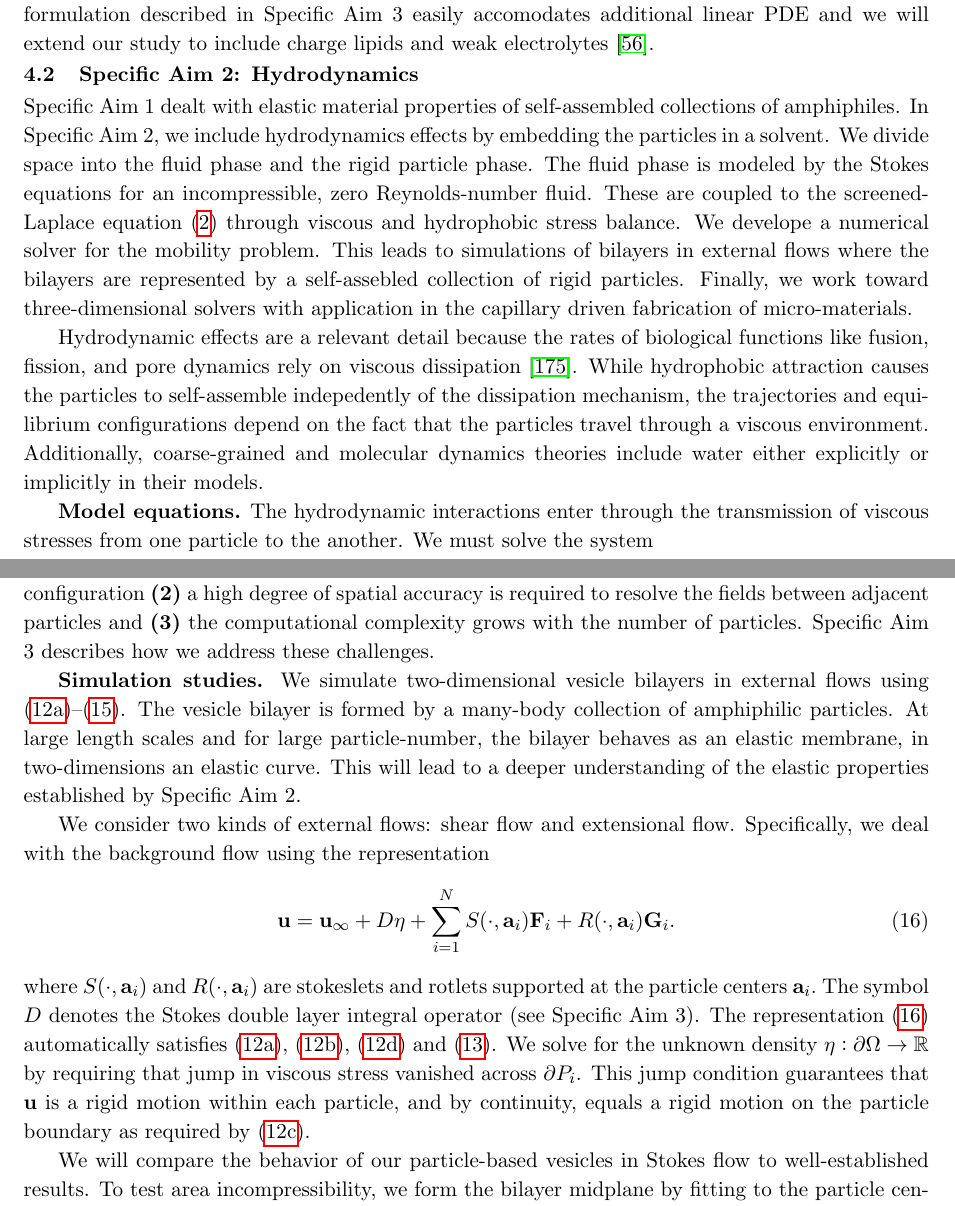
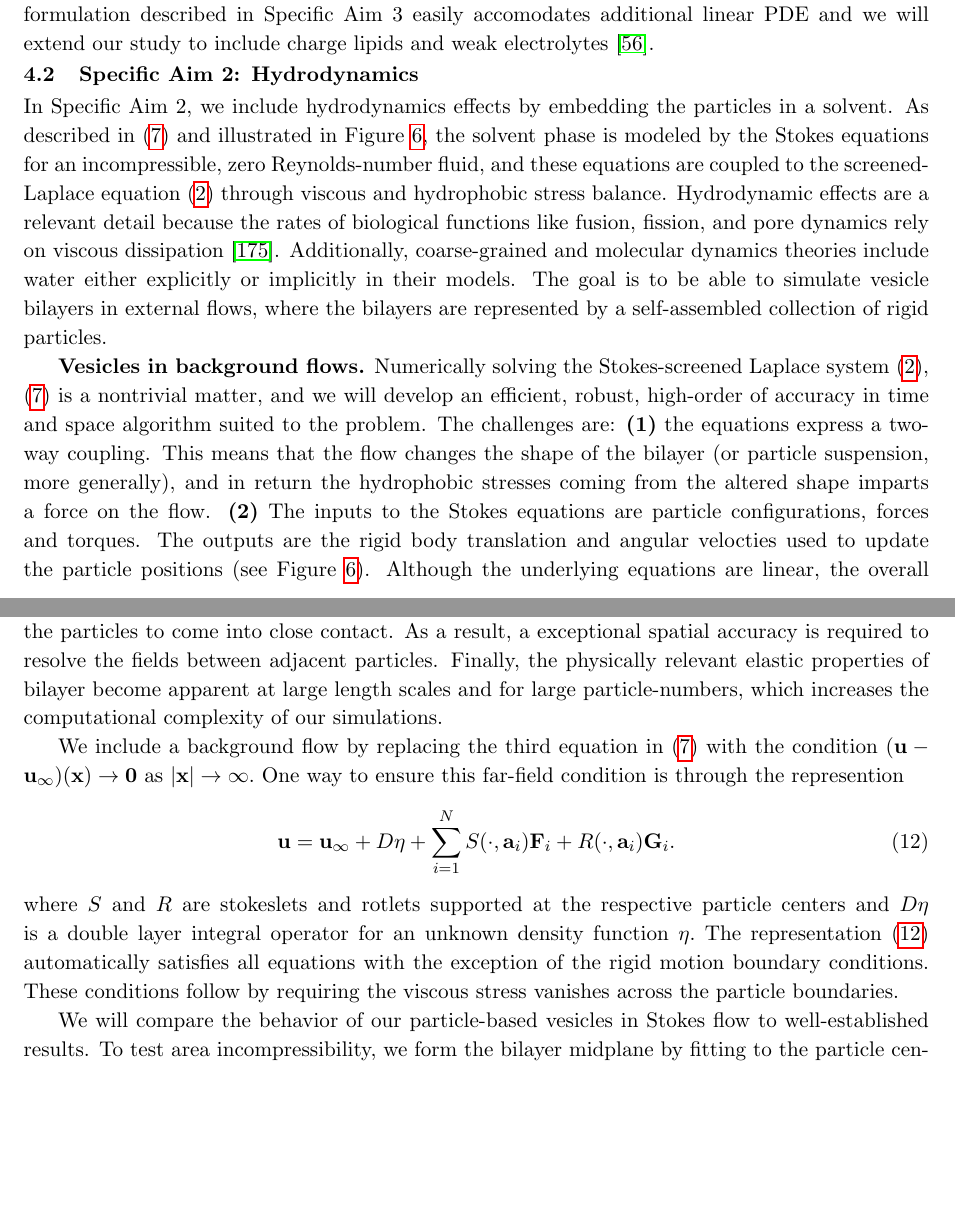
Before and after one commit to quaife/lipid_dynamics, a LaTeX document (NSF2020/Description/description.tex, which reads NSF2020/Description/specificaim2_ver2.tex): two parts of pages 10 and 12 of 35 before the commit and two parts of pages 10 and 11 of 34 after it, joined at a grey line, cut so that both start at the same text, the shorter picture padded with empty space. Compiled offline with pdfLaTeX.

Commit message:
RJR tidying up SA2

```diff
--- a/NSF2020/Description/specificaim2_ver2.tex
+++ b/NSF2020/Description/specificaim2_ver2.tex
@@ -1,17 +1,12 @@
-%\subsection{Specific Aim 2: Functional Materials}
 \subsection{Specific Aim 2: Hydrodynamics}
 \label{subsec:specific_aim_2}
-Specific Aim 1 dealt with elastic material properties of self-assembled collections of amphiphiles.
 In Specific Aim 2, we include hydrodynamics effects by embedding the particles in a solvent.
-We divide space into the fluid phase and the rigid particle phase.
-The fluid phase is modeled by the Stokes equations for an incompressible, zero Reynolds-number fluid. These are coupled to the screened-Laplace equation \eqref{SL}
-through viscous and hydrophobic stress balance.
-We develope a numerical solver for the mobility problem.
-This leads to simulations of bilayers in external flows where the bilayers are represented by a self-assebled collection of rigid particles.
-Finally, we work toward three-dimensional solvers with application in the capillary driven fabrication of micro-materials.
-
+As described in \eqref{eq:stokes} and illustrated in Figure \ref{fig:flow_map},
+the solvent phase is modeled by the Stokes equations for an incompressible, zero Reynolds-number fluid,
+and these equations are coupled to the screened-Laplace equation \eqref{SL} through viscous and hydrophobic stress balance.
 Hydrodynamic effects are a relevant detail
 because the rates of biological functions like fusion, fission, and pore dynamics rely on viscous dissipation \cite{RYHAM20112929}.
-While hydrophobic attraction causes the particles to self-assemble indepedently of the dissipation mechanism, the trajectories and
-equilibrium configurations depend on the fact that the particles travel through a viscous environment.
+%While hydrophobic attraction causes the particles to self-assemble indepedently of the dissipation mechanism, the trajectories and
+%equilibrium configurations depend on the fact that the particles travel through a viscous environment.
 Additionally, coarse-grained and molecular dynamics theories include water either explicitly or implicitly in their models.
+The goal is to be able to simulate vesicle bilayers in external flows, where the bilayers are represented by a self-assembled collection of rigid particles.
@@ -18,2 +17,3 @@ Additionally, coarse-grained and molecular dynamics theories include water eithe
+\end{figure}
 
 
@@ -23,6 +19,0 @@ Additionally, coarse-grained and molecular dynamics theories include water eithe
-\end{figure}
-\textbf{Model equations.}
-The hydrodynamic interactions enter through the transmission of viscous stresses from one particle to the another.
-We must solve the system
-\setcounter{midequation}{\theequation}
-\addtocounter{midequation}{2}
@@ -29 +54,15 @@ We must solve the system
 
+\textbf{Vesicles in background flows.}
+Numerically solving the Stokes-screened Laplace system \eqref{SL}, \eqref{eq:stokes} is a nontrivial matter,
+and we will develop an efficient, robust, high-order of accuracy in time and space algorithm suited to the problem.
+The challenges are: \textbf{(1)} the equations express a two-way coupling.
+This means that the flow changes the shape of the bilayer (or particle suspension, more generally),
+and in return the hydrophobic stresses coming from the altered shape imparts a force on the flow.
+\textbf{(2)}
+The inputs to the Stokes equations are particle configurations, forces and torques.
+The outputs are the rigid body translation and angular velocties used to update the particle positions (see Figure \ref{fig:flow_map}).
+Although the underlying equations are linear, the overall problem is highly nonlinear because the domain is constantly changing.
+\textbf{(3)} Self-assembly causes the particles to come into close contact.
+As a result, a exceptional spatial accuracy is required to resolve the fields between adjacent particles.
+Finally, the physically relevant elastic properties of bilayer become apparent at large length scales and for large particle-numbers,
+which increases the computational complexity of our simulations.
@@ -86,27 +70,14 @@ Numerically solving \eqref{St1}--\eqref{HSB2} is a nontrivial matter.
-The principle challenges are \textbf{(1)} the domain $\Omega(t)$ and boundary conditions $f_i$ are constantly changing
-with changes in the particle configuration \textbf{(2)} a high degree of spatial accuracy is required to resolve the fields
-between adjacent particles and \textbf{(3)} the computational complexity grows with the number of particles.
-Specific Aim 3 describes how we address these challenges.
-
-\textbf{Simulation studies.}
-We simulate two-dimensional vesicle bilayers in external flows using \eqref{St1}--\eqref{HSB2}.
-The vesicle bilayer is formed by a many-body collection of amphiphilic particles.
-At large length scales and for large particle-number, the bilayer behaves as an elastic membrane,
-in two-dimensions an elastic curve.
-This will lead to a deeper understanding of the elastic properties established by Specific Aim 2.
-
-We consider two kinds of external flows: shear flow and extensional flow.
-Specifically, we deal with the background flow using the representation
+We include a background flow by replacing the third equation in \eqref{eq:stokes} with the condition
+$(\mathbf{u} - \mathbf{u}_{\infty})(\mathbf{x}) \to \mathbf{0}$ as $|\mathbf{x}| \to \infty.$
+One way to ensure this far-field condition is through the represention
 \begin{equation}
 \label{PowerMiranda}
 {\bf u} = {\bf u}_{\infty} + D\eta + \sum_{i=1}^N S(\cdot, {\bf a}_i) {\bf F}_i + R(\cdot, {\bf a}_i) {\bf G}_i.
 \end{equation}
-where $S(\cdot, {\bf a}_i)$ and $ R(\cdot, {\bf a}_i)$ are stokeslets and rotlets supported at the particle centers ${\bf a}_i.$
-The symbol $D$ denotes the Stokes double layer integral operator (see Specific Aim 3).
-The representation \eqref{PowerMiranda} automatically satisfies \eqref{St1}, \eqref{St2}, \eqref{St4} and \eqref{HSB1}.
-We solve for the unknown density $\eta : \partial \Omega \to \mathbb{R}$ by requiring that jump in viscous stress
-vanished across $\partial P_i$. This jump condition guarantees that ${\bf u}$ is a rigid motion within each particle,
-and by continuity, equals a rigid motion on the particle boundary as required by \eqref{St3}.
+where $S$ and $R$ are stokeslets and rotlets supported at the respective particle centers
+and $D\eta$ is a double layer integral operator for an unknown density function $\eta.$
+The representation \eqref{PowerMiranda} automatically satisfies all equations with the exception of the rigid motion boundary conditions.
+These conditions follow by requiring the viscous stress vanishes across the particle boundaries.
 
 We will compare the behavior of our particle-based vesicles in Stokes flow to well-established results.
 To test area incompressibility, we form the bilayer midplane by fitting to the particle centers. Under moderate shear rates,
```
Also changed, not shown: NSF2020/Description/specificaim2_ver2.tex (97 more changed lines).
